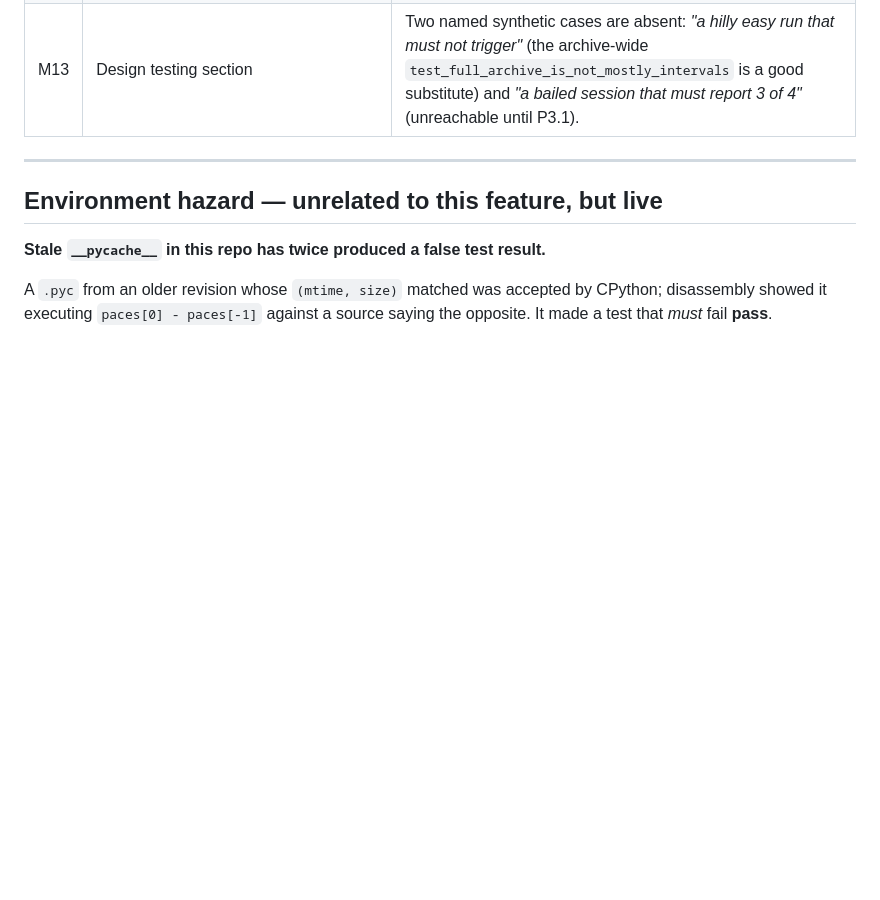
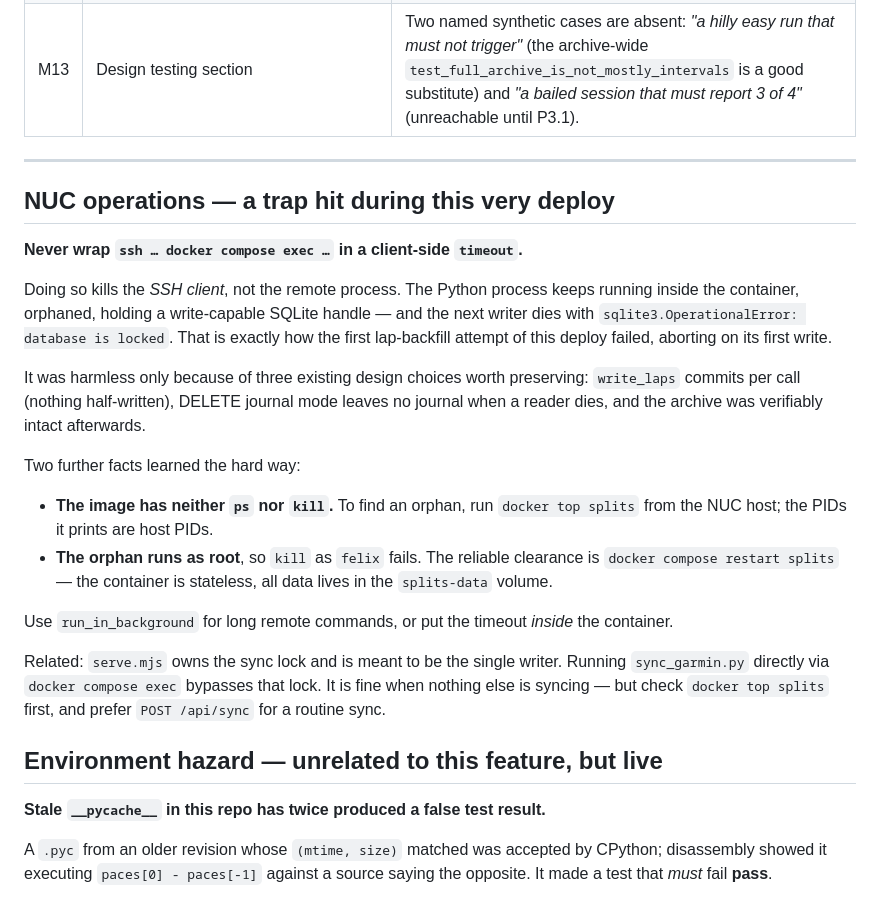
Before and after one commit to 1-Felix/Splits, a Markdown page: docs/superpowers/HANDOFF-interval-lens.md, the part around the change. Rendered like a GitHub page; blank space fills up the shorter version.

Commit message:
docs(handoff): record the NUC orphaned-process trap hit during this deploy
A client-side timeout around 'ssh ... docker compose exec' kills the SSH
client, not the remote process — the orphan keeps a write-capable SQLite
handle and the next writer dies with 'database is locked'. The image has
neither ps nor kill, and the orphan runs as root, so the reliable clearance
is a container restart.

```diff
--- a/docs/superpowers/HANDOFF-interval-lens.md
+++ b/docs/superpowers/HANDOFF-interval-lens.md
@@ -201,6 +201,36 @@ prior and bumps `INTERVAL_VERSION`, which self-heals every stored document.
 
 ---
 
+## NUC operations — a trap hit during this very deploy
+
+**Never wrap `ssh … docker compose exec …` in a client-side `timeout`.**
+
+Doing so kills the *SSH client*, not the remote process. The Python process
+keeps running inside the container, orphaned, holding a write-capable SQLite
+handle — and the next writer dies with `sqlite3.OperationalError: database is
+locked`. That is exactly how the first lap-backfill attempt of this deploy
+failed, aborting on its first write.
+
+It was harmless only because of three existing design choices worth preserving:
+`write_laps` commits per call (nothing half-written), DELETE journal mode leaves
+no journal when a reader dies, and the archive was verifiably intact afterwards.
+
+Two further facts learned the hard way:
+
+- **The image has neither `ps` nor `kill`.** To find an orphan, run
+  `docker top splits` from the NUC host; the PIDs it prints are host PIDs.
+- **The orphan runs as root**, so `kill` as `felix` fails. The reliable
+  clearance is `docker compose restart splits` — the container is stateless,
+  all data lives in the `splits-data` volume.
+
+Use `run_in_background` for long remote commands, or put the timeout *inside*
+the container.
+
+Related: `serve.mjs` owns the sync lock and is meant to be the single writer.
+Running `sync_garmin.py` directly via `docker compose exec` bypasses that lock.
+It is fine when nothing else is syncing — but check `docker top splits` first,
+and prefer `POST /api/sync` for a routine sync.
+
 ## Environment hazard — unrelated to this feature, but live
 
 **Stale `__pycache__` in this repo has twice produced a false test result.**
```
